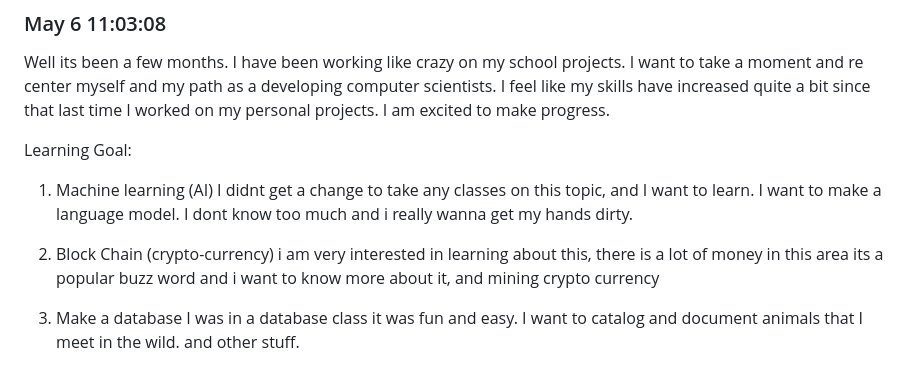
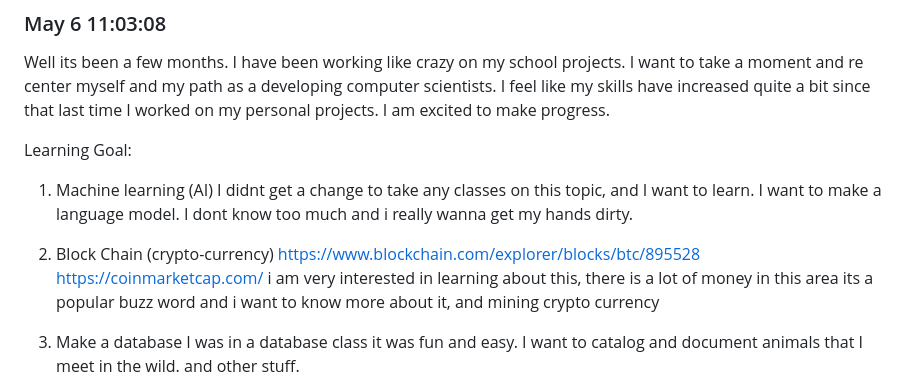
Before and after one commit to ddavis-4/PersonalSite, a Markdown page: log.md, the part around the change. Rendered like a GitHub page.

Commit message:
cryptolinks i wanna look at later

```diff
--- a/log.md
+++ b/log.md
@@ -172,6 +172,8 @@ Learning Goal:
 1. Machine learning (AI)
     I didnt get a change to take any classes on this topic, and I want to learn. I want to make a language model. I dont know too much and i really wanna get my hands dirty.
 2. Block Chain (crypto-currency)
+https://www.blockchain.com/explorer/blocks/btc/895528
+https://coinmarketcap.com/
     i am very interested in learning about this, there is a lot of money in this area its a popular buzz word and i want to know more about it, and mining crypto currency
 3. Make a database
     I was in a database class it was fun and easy. I want to catalog and document animals that I meet in the wild. and other stuff.
```
